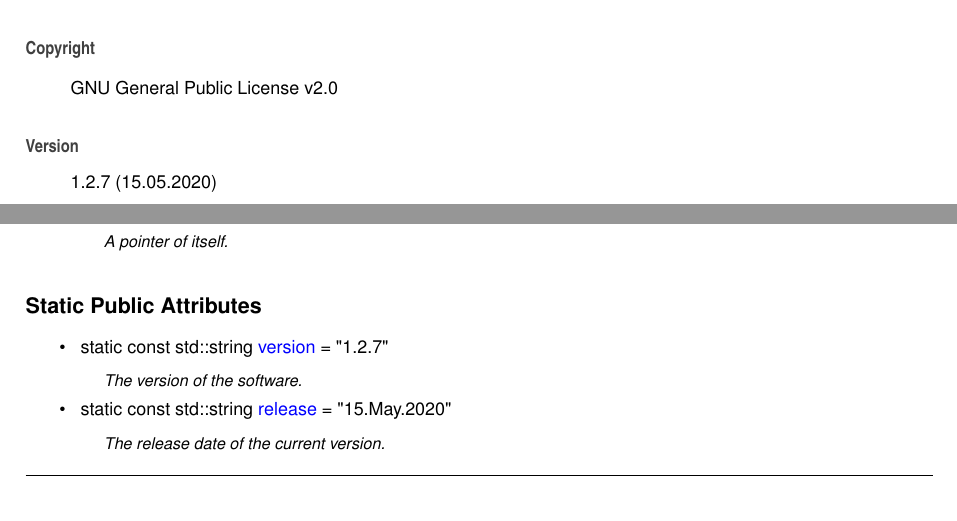
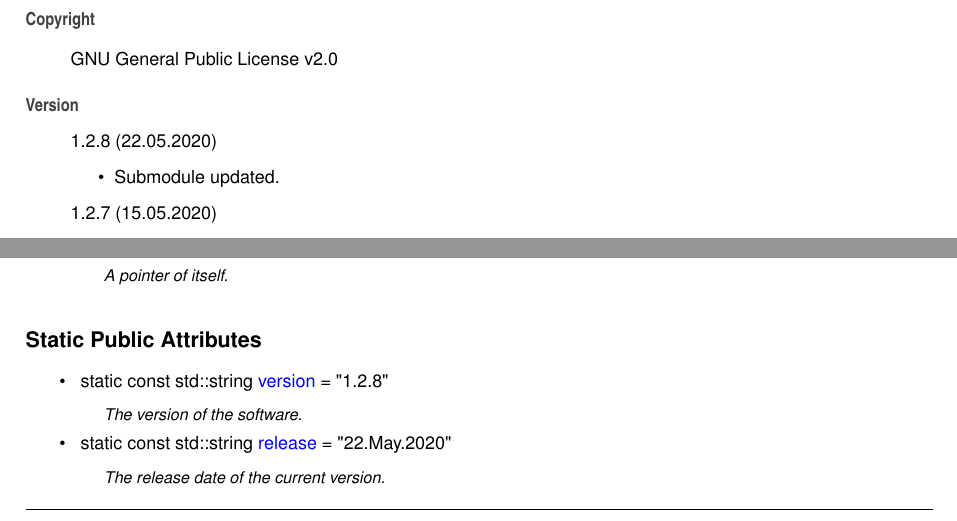
Before and after one commit to Spixmaster/telegram-bot-api, a LaTeX thesis (doc/latex/refman.tex, which reads doc/latex/index.tex, doc/latex/structtgbot_1_1Constants.tex): two parts of pages 23 and 56 of 263, joined at a grey line, cut so that both start at the same text. Compiled offline with pdfLaTeX.

Commit message:
Submodule updated.

```diff
--- a/doc/latex/index.tex
+++ b/doc/latex/index.tex
@@ -5,6 +5,11 @@ Matheus Gabriel Werny de Lima
 G\+NU General Public License v2.\+0
 \end{DoxyCopyright}
 \begin{DoxyVersion}{Version}
+1.\+2.\+8 (22.\+05.\+2020)
+\begin{DoxyItemize}
+\item Submodule updated.
+\end{DoxyItemize}
+
 1.\+2.\+7 (15.\+05.\+2020)
 \begin{DoxyItemize}
 \item Bug fixes.
--- a/doc/latex/structtgbot_1_1Constants.tex
+++ b/doc/latex/structtgbot_1_1Constants.tex
@@ -19,10 +19,10 @@ typedef std\+::shared\+\_\+ptr$<$ \mbox{\hyperlink{structtgbot_1_1Constants}{Con
 \begin{DoxyCompactItemize}
 \item
 \mbox{\Hypertarget{structtgbot_1_1Constants_a136586da5824c7d4292d99ce3b032e26}\label{structtgbot_1_1Constants_a136586da5824c7d4292d99ce3b032e26}}
-static const std\+::string \mbox{\hyperlink{structtgbot_1_1Constants_a136586da5824c7d4292d99ce3b032e26}{version}} = \char`\"{}1.\+2.\+7\char`\"{}
+static const std\+::string \mbox{\hyperlink{structtgbot_1_1Constants_a136586da5824c7d4292d99ce3b032e26}{version}} = \char`\"{}1.\+2.\+8\char`\"{}
 \begin{DoxyCompactList}\small\item\em The version of the software. \end{DoxyCompactList}\item
 \mbox{\Hypertarget{structtgbot_1_1Constants_a462fda8ac59be28cc40f5bb602a8114d}\label{structtgbot_1_1Constants_a462fda8ac59be28cc40f5bb602a8114d}}
-static const std\+::string \mbox{\hyperlink{structtgbot_1_1Constants_a462fda8ac59be28cc40f5bb602a8114d}{release}} = \char`\"{}15.May.\+2020\char`\"{}
+static const std\+::string \mbox{\hyperlink{structtgbot_1_1Constants_a462fda8ac59be28cc40f5bb602a8114d}{release}} = \char`\"{}22.May.\+2020\char`\"{}
 \begin{DoxyCompactList}\small\item\em The release date of the current version. \end{DoxyCompactList}\end{DoxyCompactItemize}
 
 
```
Also changed, not shown: doc/latex/structtgbot_1_1ForceReply__coll__graph.pdf, doc/latex/structtgbot_1_1ForceReply__inherit__graph.pdf, doc/latex/structtgbot_1_1InlineKeyboardMarkup__coll__graph.pdf, doc/latex/structtgbot_1_1InlineKeyboardMarkup__inherit__graph.pdf, doc/latex/structtgbot_1_1InlineQueryResultArticle__coll__graph.pdf, doc/latex/structtgbot_1_1InlineQueryResultArticle__inherit__graph.pdf, doc/latex/structtgbot_1_1InlineQueryResultAudio__coll__graph.pdf, doc/latex/structtgbot_1_1InlineQueryResultAudio__inherit__graph.pdf, doc/latex/structtgbot_1_1InlineQueryResultCachedAudio__coll__graph.pdf, doc/latex/structtgbot_1_1InlineQueryResultCachedAudio__inherit__graph.pdf, doc/latex/structtgbot_1_1InlineQueryResultCachedDocument__coll__graph.pdf, doc/latex/structtgbot_1_1InlineQueryResultCachedDocument__inherit__graph.pdf, doc/latex/structtgbot_1_1InlineQueryResultCachedGif__coll__graph.pdf, doc/latex/structtgbot_1_1InlineQueryResultCachedGif__inherit__graph.pdf, 75 more files, 5 other files.
